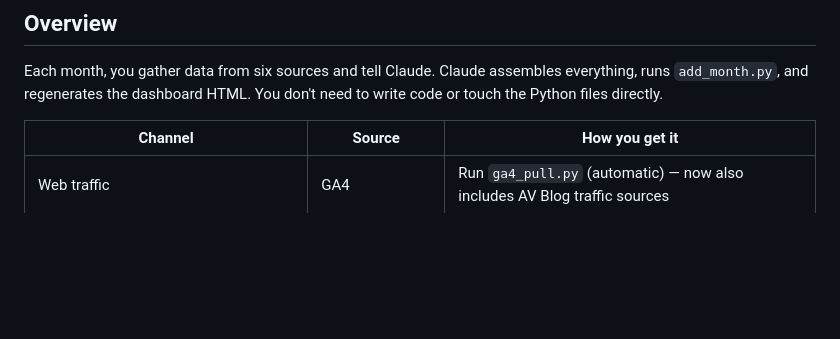
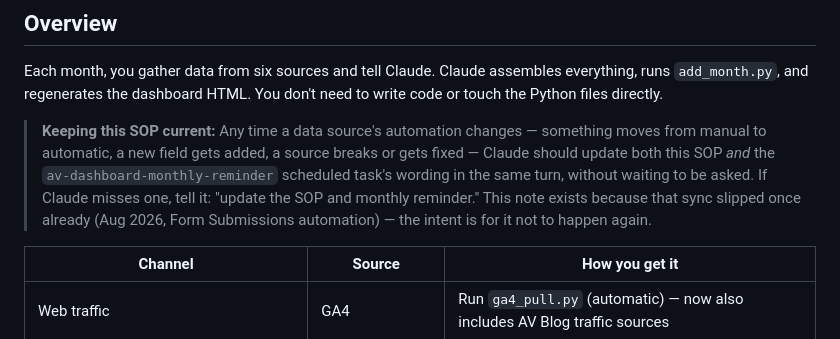
Before and after one commit to atlantaventures/av-marketing-dashboard, a Markdown page: Monthly Update SOP.md, the part around the change. Rendered like a GitHub page; blank space fills up the shorter version.

Commit message:
Add standing instruction: keep SOP and monthly reminder task in sync whenever automation changes

```diff
--- a/Monthly Update SOP.md
+++ b/Monthly Update SOP.md
@@ -9,6 +9,8 @@
 ## Overview
 
 Each month, you gather data from six sources and tell Claude. Claude assembles everything, runs `add_month.py`, and regenerates the dashboard HTML. You don't need to write code or touch the Python files directly.
+
+> **Keeping this SOP current:** Any time a data source's automation changes — something moves from manual to automatic, a new field gets added, a source breaks or gets fixed — Claude should update both this SOP *and* the `av-dashboard-monthly-reminder` scheduled task's wording in the same turn, without waiting to be asked. If Claude misses one, tell it: "update the SOP and monthly reminder." This note exists because that sync slipped once already (Aug 2026, Form Submissions automation) — the intent is for it not to happen again.
 
 | Channel | Source | How you get it |
 |---------|--------|---------------|
```
